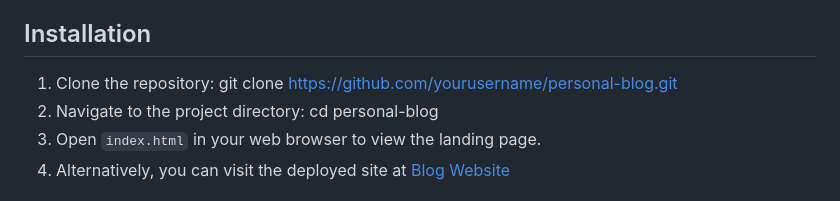
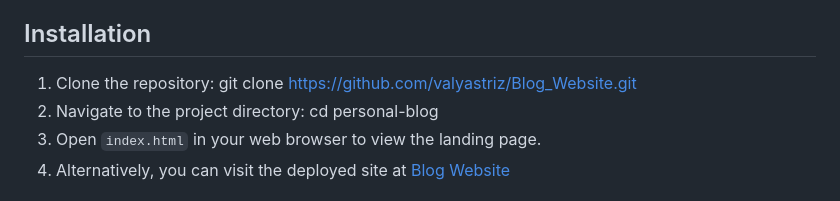
Before and after one commit to valyastriz/Blog_Website, a Markdown page: README.md, the part around the change. Rendered like a GitHub page.

```diff
--- a/README.md
+++ b/README.md
@@ -50,8 +50,7 @@ THEN I am presented with a link to the developer's portfolio.
 
 ## Installation
 
-1. Clone the repository:
-   git clone https://github.com/yourusername/personal-blog.git
+1. Clone the repository: git clone https://github.com/valyastriz/Blog_Website.git
 2. Navigate to the project directory:
    cd personal-blog
 3. Open `index.html` in your web browser to view the landing page.
```
